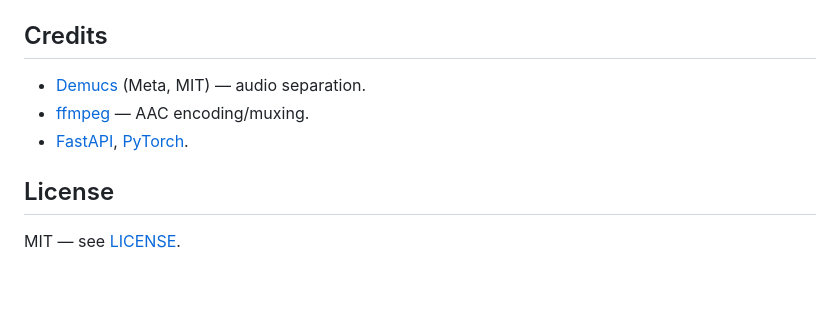
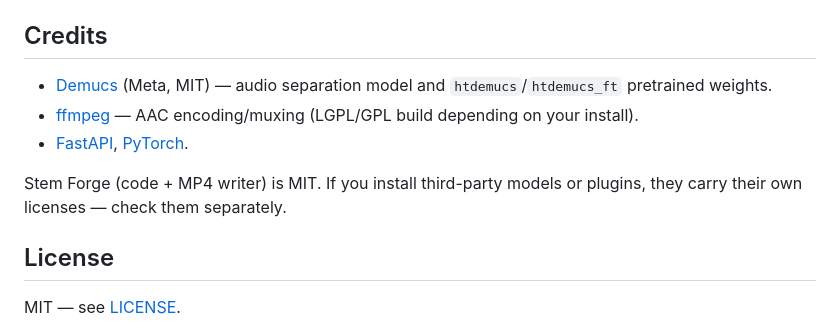
Before and after one commit to djpolux/stemforge, a Markdown page: README.md, the part around one of its changes. Rendered like a GitHub page; blank space fills up the shorter version.

Commit message:
README: real clone URL; clarify licenses (Demucs weights MIT; third-party models check own terms)
Co-Authored-By: Claude Code <noreply@anthropic.com>

```diff
--- a/README.md
+++ b/README.md
@@ -95,9 +95,12 @@ mastering DSP chain) into a single MP4 file. Speed on an RTX 4090 laptop: ~20 s
 
 ## Credits
 
-- [Demucs](https://github.com/facebookresearch/demucs) (Meta, MIT) — audio separation.
-- [ffmpeg](https://ffmpeg.org) — AAC encoding/muxing.
+- [Demucs](https://github.com/facebookresearch/demucs) (Meta, MIT) — audio separation model and `htdemucs`/`htdemucs_ft` pretrained weights.
+- [ffmpeg](https://ffmpeg.org) — AAC encoding/muxing (LGPL/GPL build depending on your install).
 - [FastAPI](https://fastapi.tiangolo.com), [PyTorch](https://pytorch.org).
+
+Stem Forge (code + MP4 writer) is MIT. If you install third-party models or
+plugins, they carry their own licenses — check them separately.
 
 ## License
 
```
Also changed, not shown: other parts of README.md (+1 -1 lines).
